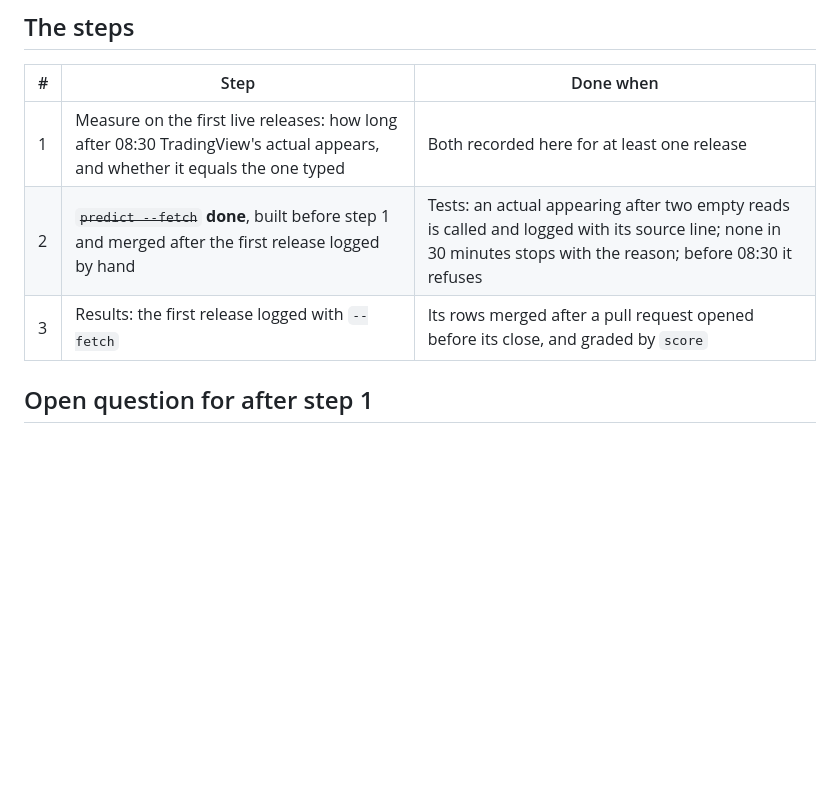
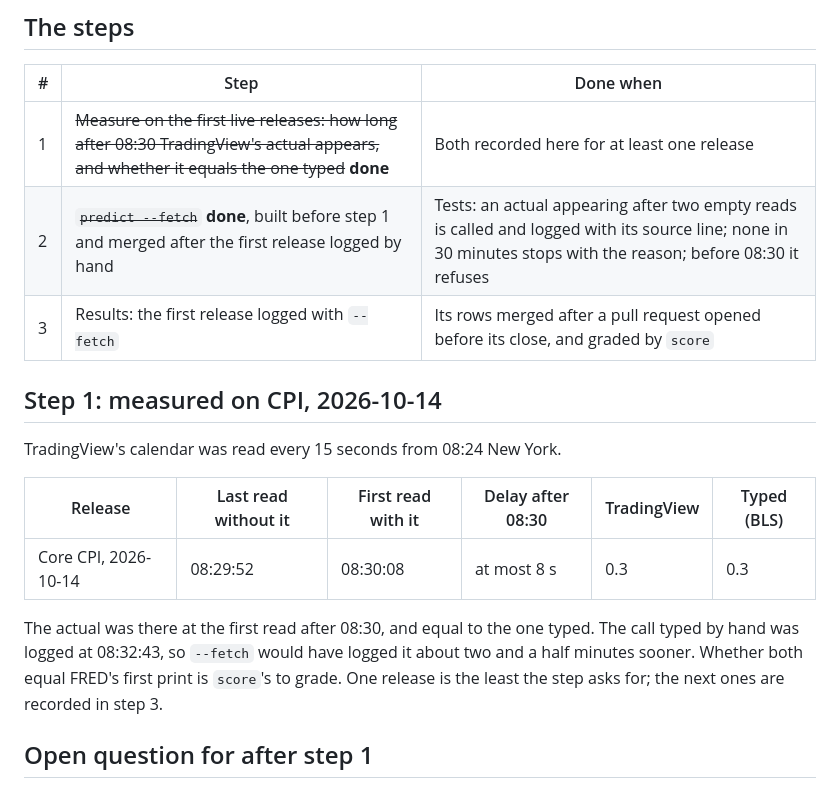
Before and after one commit to diykorey/fortuneteller, a Markdown page: docs/steps/rung-5-live-path.md, the part around the change. Drawn GitHub-style; blank space fills up the shorter version.

Commit message:
Rung 5 step 1: TradingView's CPI actual at most 8 s after 08:30, equal to the one typed

```diff
--- a/docs/steps/rung-5-live-path.md
+++ b/docs/steps/rung-5-live-path.md
@@ -44,9 +44,22 @@ it shows at 08:31 on the day. Step 1 measures that.
 
 | # | Step | Done when |
 | --- | --- | --- |
-| 1 | Measure on the first live releases: how long after 08:30 TradingView's actual appears, and whether it equals the one typed | Both recorded here for at least one release |
+| 1 | ~~Measure on the first live releases: how long after 08:30 TradingView's actual appears, and whether it equals the one typed~~ **done** | Both recorded here for at least one release |
 | 2 | ~~`predict --fetch`~~ **done**, built before step 1 and merged after the first release logged by hand | Tests: an actual appearing after two empty reads is called and logged with its source line; none in 30 minutes stops with the reason; before 08:30 it refuses |
 | 3 | Results: the first release logged with `--fetch` | Its rows merged after a pull request opened before its close, and graded by `score` |
+
+## Step 1: measured on CPI, 2026-10-14
+
+TradingView's calendar was read every 15 seconds from 08:24 New York.
+
+| Release | Last read without it | First read with it | Delay after 08:30 | TradingView | Typed (BLS) |
+| --- | --- | --- | --- | --- | --- |
+| Core CPI, 2026-10-14 | 08:29:52 | 08:30:08 | at most 8 s | 0.3 | 0.3 |
+
+The actual was there at the first read after 08:30, and equal to the one typed. The call typed by
+hand was logged at 08:32:43, so `--fetch` would have logged it about two and a half minutes sooner.
+Whether both equal FRED's first print is `score`'s to grade. One release is the least the step asks
+for; the next ones are recorded in step 3.
 
 ## Open question for after step 1
 
```
Also changed, not shown: docs/status.md (+6 -4 lines).
